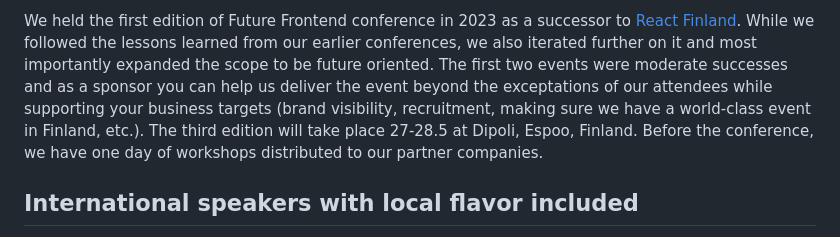
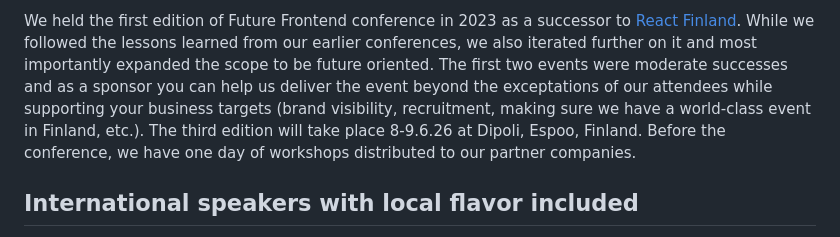
Before and after one commit to ReactFinland/future-frontend-site, a Markdown page: content/for-sponsors.md, the part around the change. Rendered like a GitHub page.

Commit message:
fix: Fix date

```diff
--- a/content/for-sponsors.md
+++ b/content/for-sponsors.md
@@ -1,4 +1,4 @@
-We held the first edition of Future Frontend conference in 2023 as a successor to [React Finland](https://react-finland.fi/). While we followed the lessons learned from our earlier conferences, we also iterated further on it and most importantly expanded the scope to be future oriented. The first two events were moderate successes and as a sponsor you can help us deliver the event beyond the exceptations of our attendees while supporting your business targets (brand visibility, recruitment, making sure we have a world-class event in Finland, etc.). The third edition will take place 27-28.5 at Dipoli, Espoo, Finland. Before the conference, we have one day of workshops distributed to our partner companies.
+We held the first edition of Future Frontend conference in 2023 as a successor to [React Finland](https://react-finland.fi/). While we followed the lessons learned from our earlier conferences, we also iterated further on it and most importantly expanded the scope to be future oriented. The first two events were moderate successes and as a sponsor you can help us deliver the event beyond the exceptations of our attendees while supporting your business targets (brand visibility, recruitment, making sure we have a world-class event in Finland, etc.). The third edition will take place 8-9.6.26 at Dipoli, Espoo, Finland. Before the conference, we have one day of workshops distributed to our partner companies.
 
 ## International speakers with local flavor included
 
```
